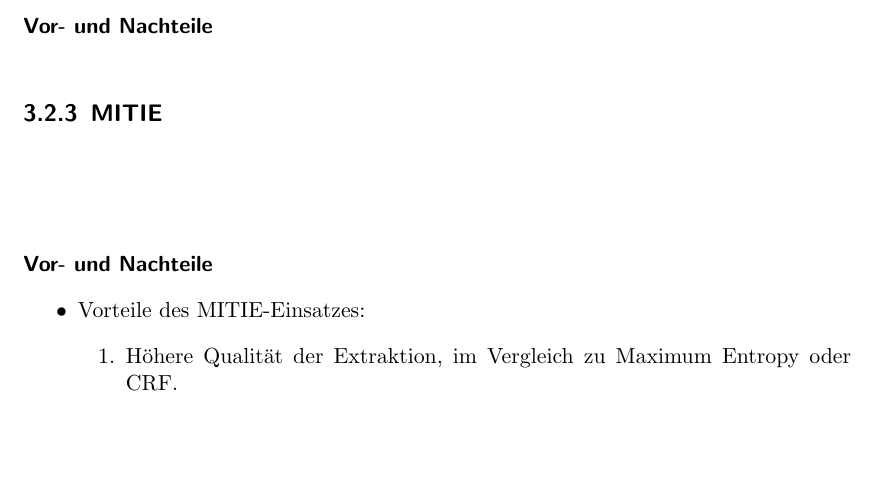
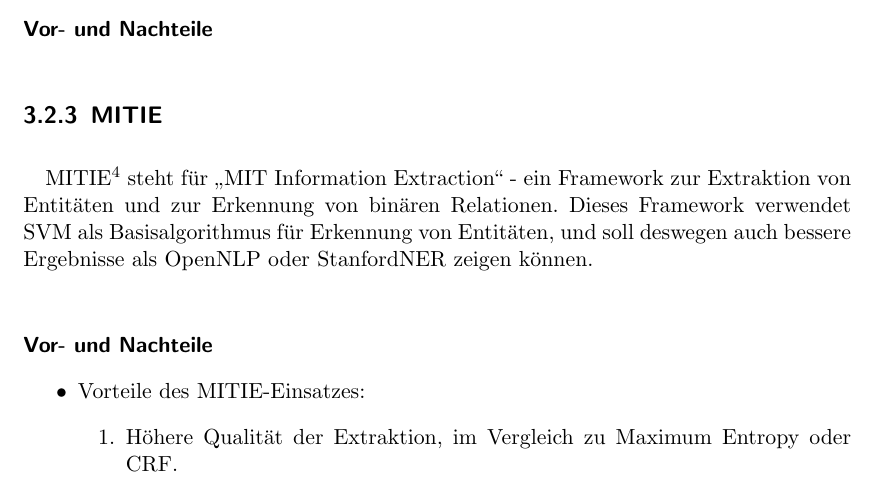
Before and after one commit to tastatur/masterarbeit, a LaTeX thesis (ausarbeitung/Abschlussarbeit/Abschlussarbeit.tex, which reads ausarbeitung/Abschlussarbeit/04-Implementierung.tex): part of page 22 of 40, cut so that both start at the same text, the shorter picture padded with empty space. Compiled offline with pdfLaTeX; an older LaTeX class or package is replaced by its successor.

Commit message:
MITIE, Absatz-1

```diff
--- a/ausarbeitung/Abschlussarbeit/04-Implementierung.tex
+++ b/ausarbeitung/Abschlussarbeit/04-Implementierung.tex
@@ -80,7 +80,7 @@ Dank seiner modularer Struktur lässt sich dieses Framework leicht in den Anreic
 
 \subsection{MITIE}
 \paragraph{}
-
+MITIE\footnote{\url{https://github.com/mit-nlp/MITIE}} steht für ,,MIT Information Extraction`` - ein Framework zur Extraktion von Entitäten und zur Erkennung von binären Relationen. Dieses Framework verwendet SVM als Basisalgorithmus für Erkennung von Entitäten, und soll deswegen auch bessere Ergebnisse als OpenNLP oder StanfordNER zeigen können.
 
 \paragraph{Vor- und Nachteile}
 \begin{itemize}
```
